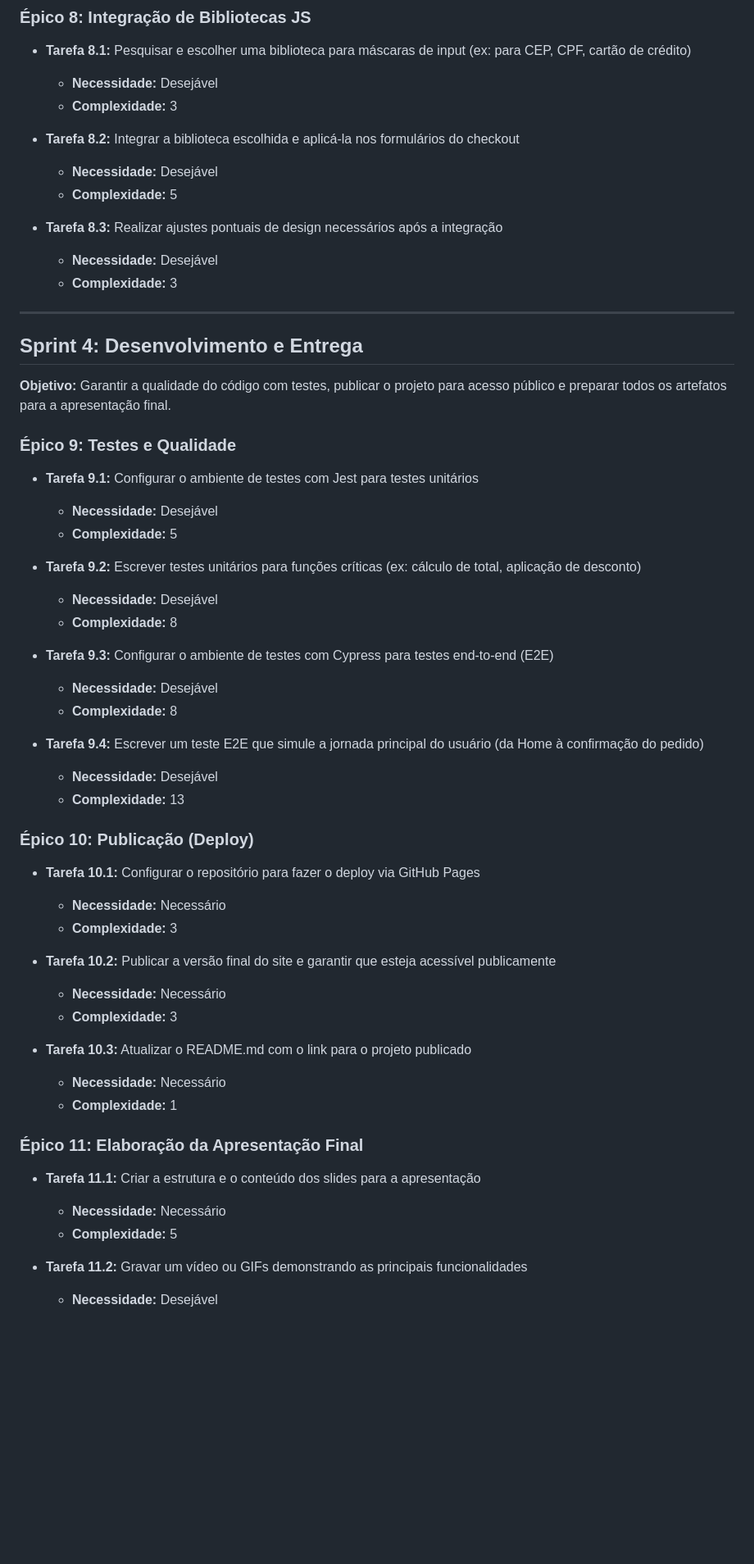
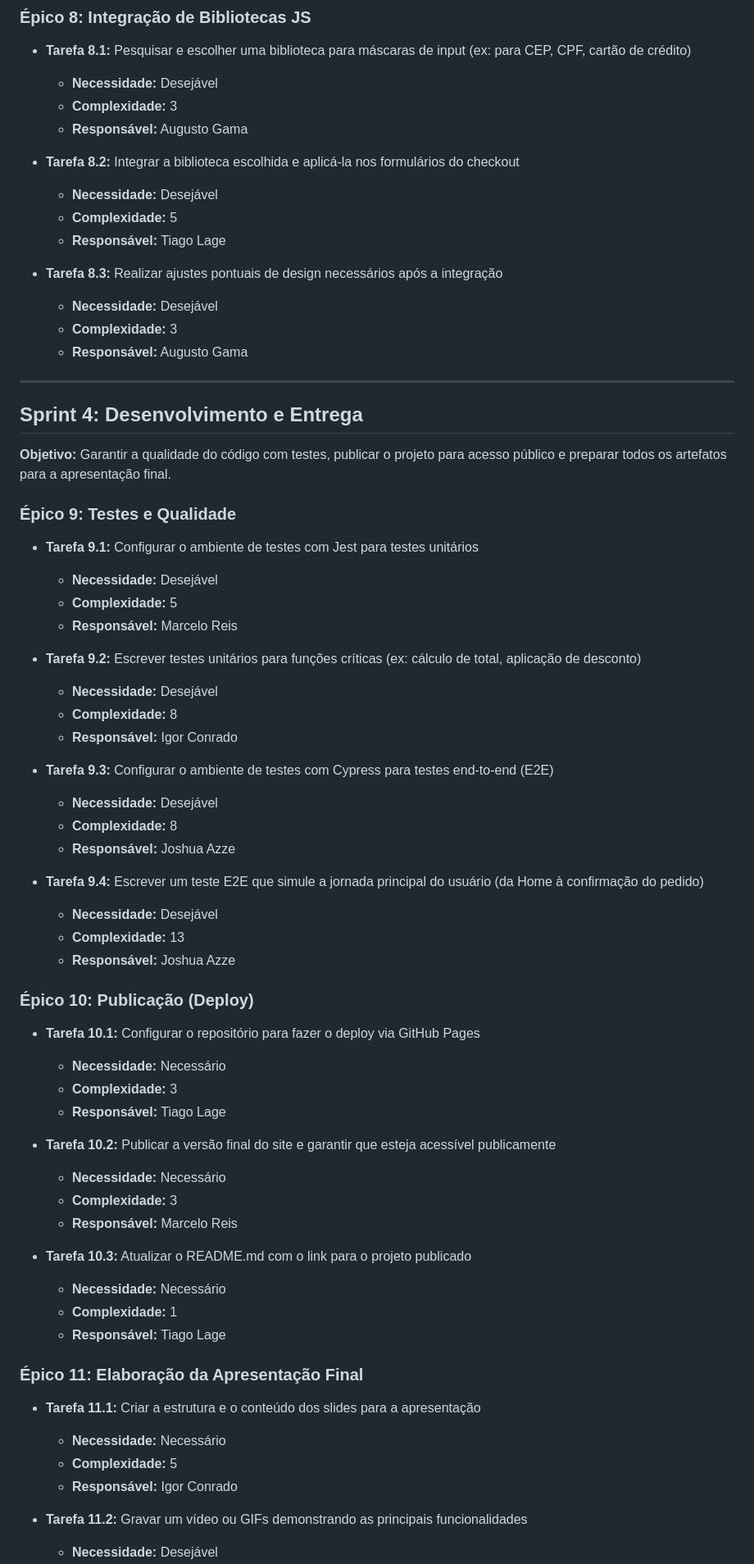
Before and after one commit to ibmec-tech-2-periodo-2025-2/projeto-BulbeShop-Grupo3, a Markdown page: README.md, the part around one of its changes. Shown at 82% size. Drawn GitHub-style; blank space fills up the shorter version.

```diff
--- a/README.md
+++ b/README.md
@@ -180,14 +202,17 @@
 - **Tarefa 8.1:** Pesquisar e escolher uma biblioteca para máscaras de input (ex: para CEP, CPF, cartão de crédito)
   - **Necessidade:** Desejável
   - **Complexidade:** 3
+  - **Responsável:** Augusto Gama
 
 - **Tarefa 8.2:** Integrar a biblioteca escolhida e aplicá-la nos formulários do checkout
   - **Necessidade:** Desejável
   - **Complexidade:** 5
+  - **Responsável:** Tiago Lage
 
 - **Tarefa 8.3:** Realizar ajustes pontuais de design necessários após a integração
   - **Necessidade:** Desejável
   - **Complexidade:** 3
+  - **Responsável:** Augusto Gama
 
 ---
 
@@ -200,38 +225,46 @@
 - **Tarefa 9.1:** Configurar o ambiente de testes com Jest para testes unitários
   - **Necessidade:** Desejável
   - **Complexidade:** 5
+  - **Responsável:** Marcelo Reis
 
 - **Tarefa 9.2:** Escrever testes unitários para funções críticas (ex: cálculo de total, aplicação de desconto)
   - **Necessidade:** Desejável
   - **Complexidade:** 8
+  - **Responsável:** Igor Conrado
 
 - **Tarefa 9.3:** Configurar o ambiente de testes com Cypress para testes end-to-end (E2E)
   - **Necessidade:** Desejável
   - **Complexidade:** 8
+  - **Responsável:** Joshua Azze
 
 - **Tarefa 9.4:** Escrever um teste E2E que simule a jornada principal do usuário (da Home à confirmação do pedido)
   - **Necessidade:** Desejável
   - **Complexidade:** 13
+  - **Responsável:** Joshua Azze
 
 ### Épico 10: Publicação (Deploy)
 
 - **Tarefa 10.1:** Configurar o repositório para fazer o deploy via GitHub Pages
   - **Necessidade:** Necessário
   - **Complexidade:** 3
+  - **Responsável:** Tiago Lage
 
 - **Tarefa 10.2:** Publicar a versão final do site e garantir que esteja acessível publicamente
   - **Necessidade:** Necessário
   - **Complexidade:** 3
+  - **Responsável:** Marcelo Reis
 
 - **Tarefa 10.3:** Atualizar o README.md com o link para o projeto publicado
   - **Necessidade:** Necessário
   - **Complexidade:** 1
+  - **Responsável:** Tiago Lage
 
 ### Épico 11: Elaboração da Apresentação Final
 
 - **Tarefa 11.1:** Criar a estrutura e o conteúdo dos slides para a apresentação
   - **Necessidade:** Necessário
   - **Complexidade:** 5
+  - **Responsável:** Igor Conrado
 
 - **Tarefa 11.2:** Gravar um vídeo ou GIFs demonstrando as principais funcionalidades
   - **Necessidade:** Desejável
```
Also changed, not shown: other parts of README.md (+24 -0 lines).
